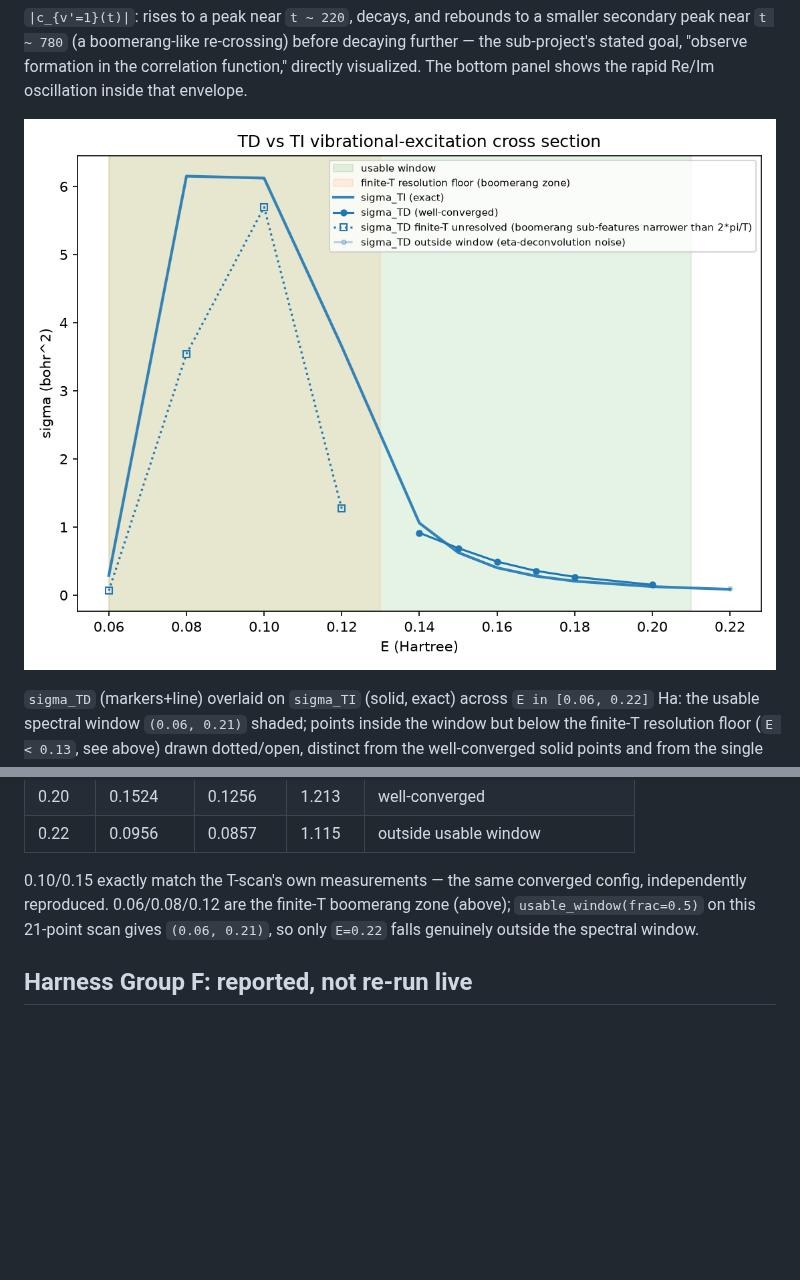
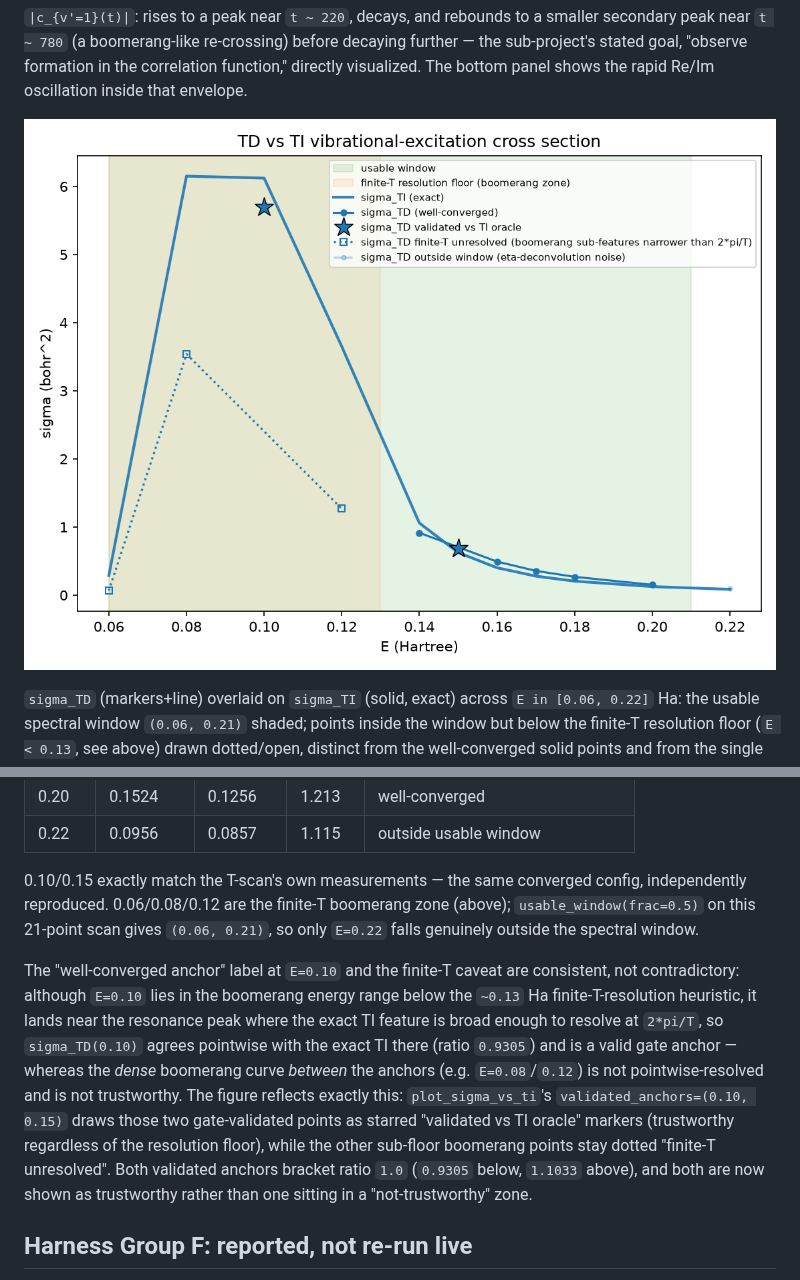
Before and after one commit to VanaMartin/qscat, a Markdown page: docs/physics/n2-2d-td-cross-section.md, 2 parts joined by grey strips. Drawn GitHub-style; pictures changed too: docs/physics/figures/n2-2d-td-sigma.png; blank space fills up the shorter version.

```diff
--- a/docs/physics/n2-2d-td-cross-section.md
+++ b/docs/physics/n2-2d-td-cross-section.md
@@ -264,6 +264,19 @@ independently reproduced. 0.06/0.08/0.12 are the finite-T boomerang zone (above)
 `usable_window(frac=0.5)` on this 21-point scan gives `(0.06, 0.21)`, so only `E=0.22`
 falls genuinely outside the spectral window.
 
+The "well-converged anchor" label at `E=0.10` and the finite-T caveat are consistent, not
+contradictory: although `E=0.10` lies in the boomerang energy range below the `~0.13` Ha
+finite-T-resolution heuristic, it lands near the resonance peak where the exact TI feature is
+broad enough to resolve at `2*pi/T`, so `sigma_TD(0.10)` agrees pointwise with the exact TI
+there (ratio `0.9305`) and is a valid gate anchor — whereas the *dense* boomerang curve
+*between* the anchors (e.g. `E=0.08`/`0.12`) is not pointwise-resolved and is not trustworthy.
+The figure reflects exactly this: `plot_sigma_vs_ti`'s `validated_anchors=(0.10, 0.15)` draws
+those two gate-validated points as starred "validated vs TI oracle" markers (trustworthy
+regardless of the resolution floor), while the other sub-floor boomerang points stay dotted
+"finite-T unresolved". Both validated anchors bracket ratio `1.0` (`0.9305` below, `1.1033`
+above), and both are now shown as trustworthy rather than one sitting in a "not-trustworthy"
+zone.
+
 ## Harness Group F: reported, not re-run live
 
 `validation/n2/td_exact2d.py` computes nothing at harness run time. A full propagation at
```
Also changed, not shown: 4 other files.
